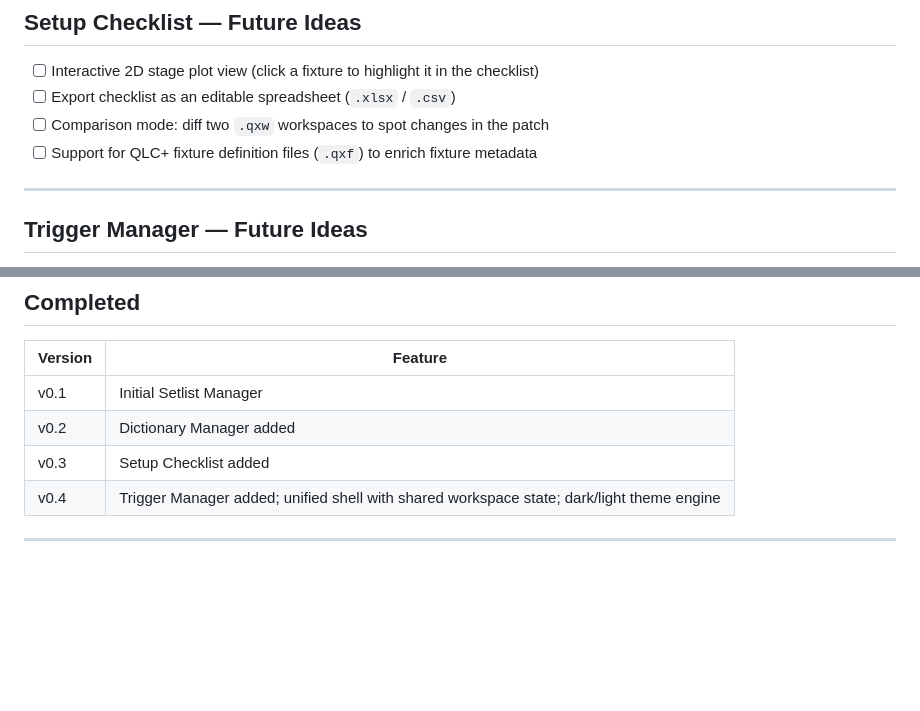
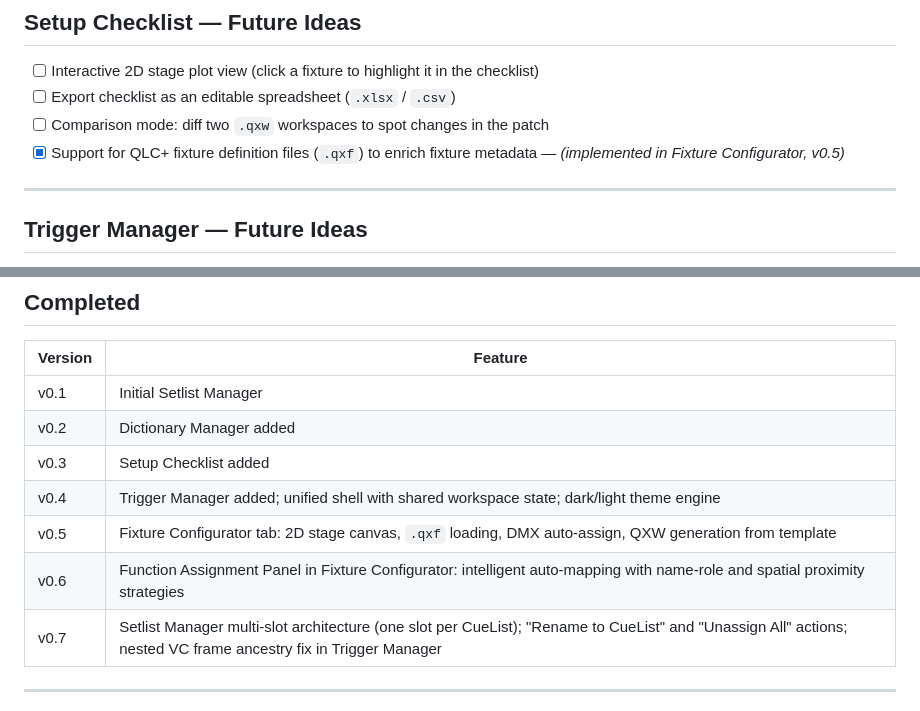
Before and after one commit to giopas/qlc-plus-swiss-knife-tool-script, a Markdown page: ROADMAP.md, 2 parts joined by grey strips. GitHub-like rendering; blank space fills up the shorter version.

```diff
--- a/ROADMAP.md
+++ b/ROADMAP.md
@@ -44,7 +44,7 @@ These are near-term improvements focused on robustness and usability of existing
 - [ ] Interactive 2D stage plot view (click a fixture to highlight it in the checklist)
 - [ ] Export checklist as an editable spreadsheet (`.xlsx` / `.csv`)
 - [ ] Comparison mode: diff two `.qxw` workspaces to spot changes in the patch
-- [ ] Support for QLC+ fixture definition files (`.qxf`) to enrich fixture metadata
+- [x] Support for QLC+ fixture definition files (`.qxf`) to enrich fixture metadata — *(implemented in Fixture Configurator, v0.5)*
 
 ---
 
@@ -75,6 +75,9 @@ These are near-term improvements focused on robustness and usability of existing
 | v0.2 | Dictionary Manager added |
 | v0.3 | Setup Checklist added |
 | v0.4 | Trigger Manager added; unified shell with shared workspace state; dark/light theme engine |
+| v0.5 | Fixture Configurator tab: 2D stage canvas, `.qxf` loading, DMX auto-assign, QXW generation from template |
+| v0.6 | Function Assignment Panel in Fixture Configurator: intelligent auto-mapping with name-role and spatial proximity strategies |
+| v0.7 | Setlist Manager multi-slot architecture (one slot per CueList); "Rename to CueList" and "Unassign All" actions; nested VC frame ancestry fix in Trigger Manager |
 
 ---
 
```
Also changed, not shown: other parts of ROADMAP.md (+1 -1 lines), CHANGELOG.md (added, +77 -0 lines), README.md (+21 -4 lines), screenshots/qlc_swiss_knife_dark_theme.png (added), screenshots/qlc_swiss_knife_light_theme.png (added), 2 other files.
